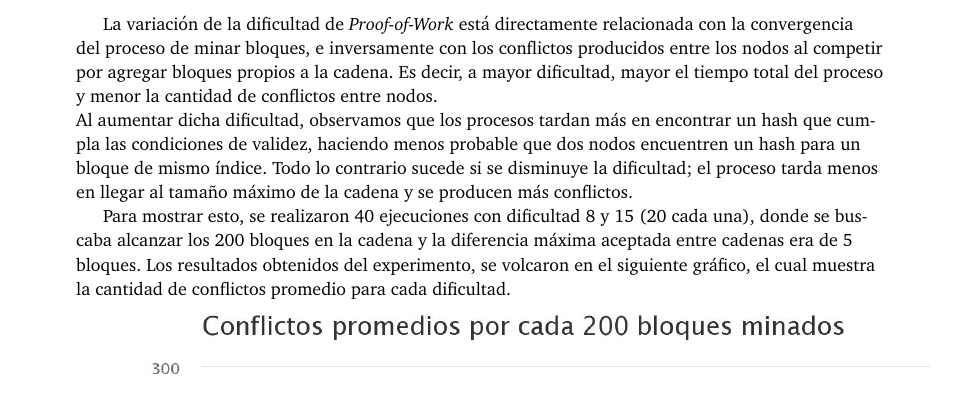
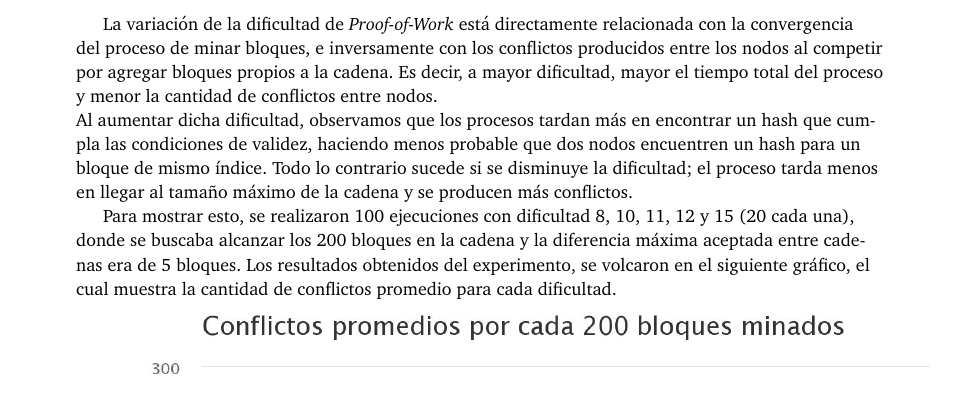
Before and after one commit to axelnico/SO-tp2, a LaTeX document (informe/informe.tex): part of page 3 of 3, cut so that both start at the same text. Compiled offline with pdfLaTeX.

Commit message:
Fix informe

```diff
--- a/informe/informe.tex
+++ b/informe/informe.tex
@@ -145,7 +145,7 @@ La variación de la dificultad de \textit{Proof-of-Work} está directamente rela
 Al aumentar dicha dificultad, observamos que los procesos tardan más en encontrar un hash que cumpla las condiciones de validez, haciendo menos probable que dos nodos encuentren un hash para un bloque de mismo índice.
 Todo lo contrario sucede si se disminuye la dificultad; el proceso tarda menos en llegar al tamaño máximo de la cadena y se producen más conflictos.
 
-Para mostrar esto, se realizaron 40 ejecuciones con dificultad 8 y 15 (20 cada una), donde se buscaba alcanzar los 200 bloques en la cadena y la diferencia máxima aceptada entre cadenas era de 5 bloques. Los resultados obtenidos del experimento, se volcaron en el siguiente gráfico, el cual muestra la cantidad de conflictos promedio para cada dificultad.
+Para mostrar esto, se realizaron 100 ejecuciones con dificultad 8, 10, 11, 12 y 15 (20 cada una), donde se buscaba alcanzar los 200 bloques en la cadena y la diferencia máxima aceptada entre cadenas era de 5 bloques. Los resultados obtenidos del experimento, se volcaron en el siguiente gráfico, el cual muestra la cantidad de conflictos promedio para cada dificultad.
 
 \includegraphics[scale=0.35]{imagenes/conflictos-promedio.jpeg}
 
```
Also changed, not shown: informe/informe.pdf.
